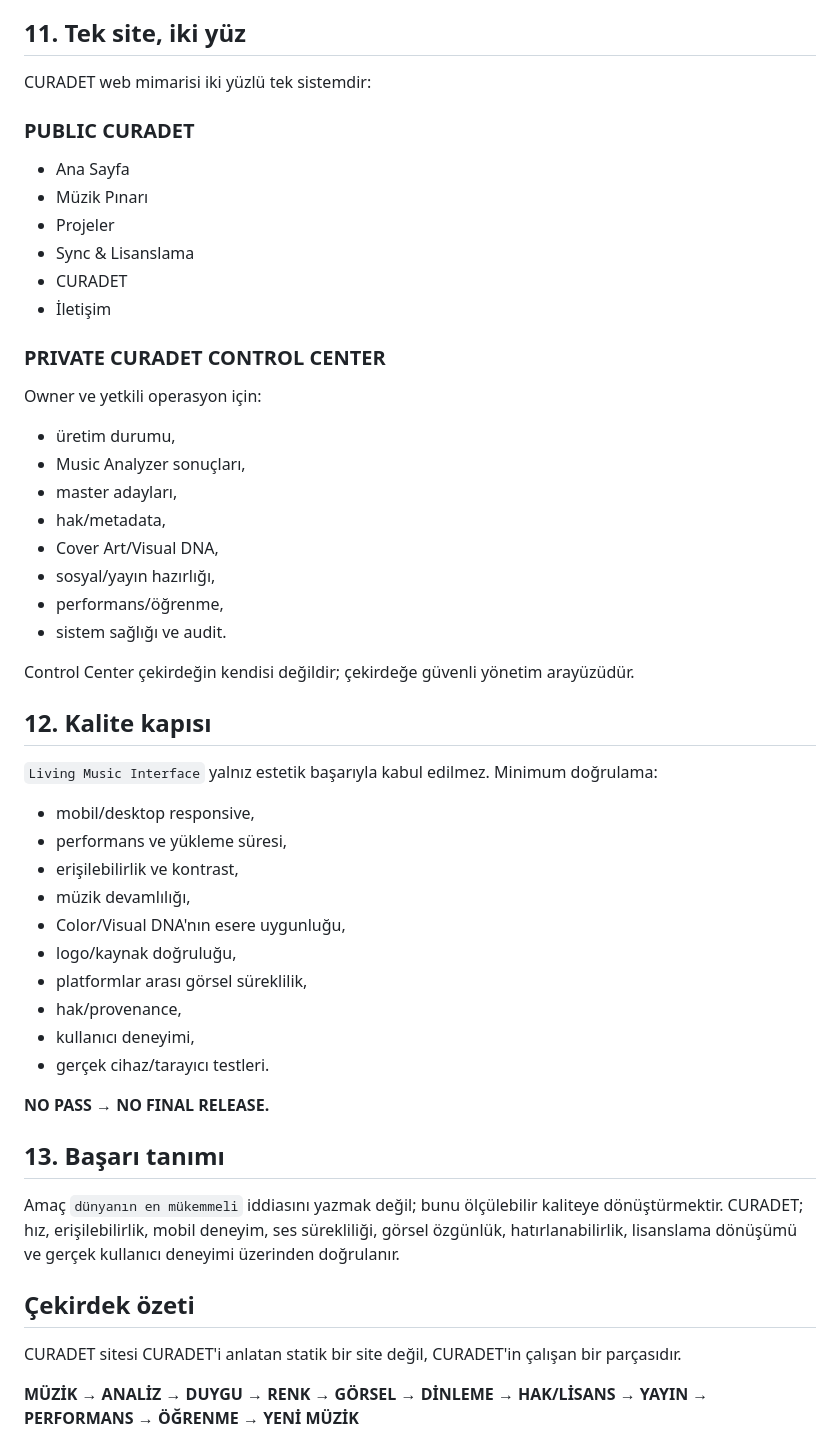
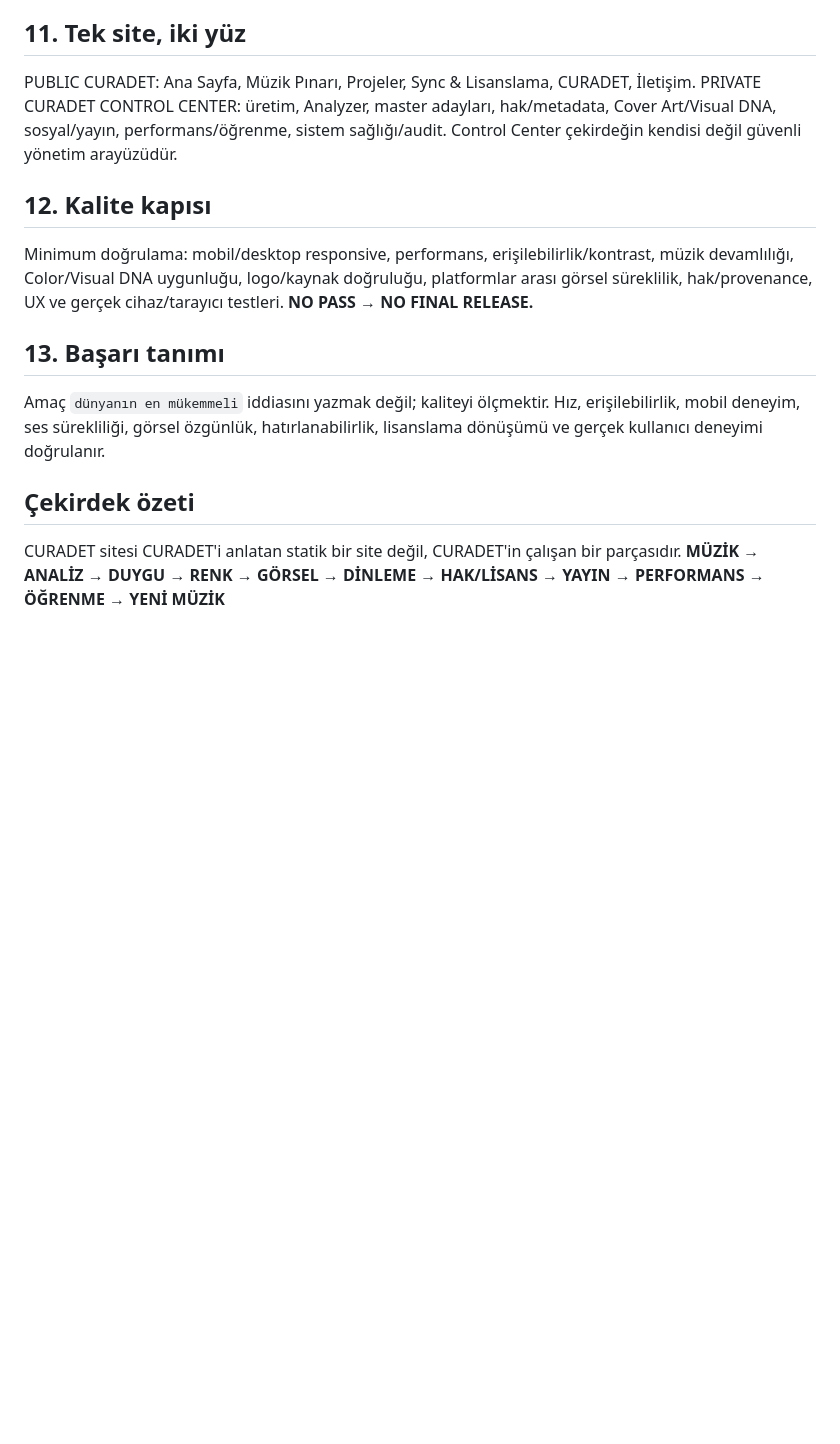
Before and after one commit to erkan1256-bit/curadet-website, a Markdown page: architecture/CURADET_LIVING_MUSIC_INTERFACE_v1.md, the part around one of its changes. Drawn GitHub-style; blank space fills up the shorter version.

```diff
--- a/architecture/CURADET_LIVING_MUSIC_INTERFACE_v1.md
+++ b/architecture/CURADET_LIVING_MUSIC_INTERFACE_v1.md
@@ -124,48 +81,16 @@ Premium kalite efekt yoğunluğu değildir. Boşluk, ritim, hiyerarşi, tipograf
 **MÜZİK ASIL OLANDIR; GÖRSEL MÜZİĞİN GÖLGESİDİR.**
 
 ## 11. Tek site, iki yüz
-CURADET web mimarisi iki yüzlü tek sistemdir:
-
-### PUBLIC CURADET
-- Ana Sayfa
-- Müzik Pınarı
-- Projeler
-- Sync & Lisanslama
-- CURADET
-- İletişim
-
-### PRIVATE CURADET CONTROL CENTER
-Owner ve yetkili operasyon için:
-- üretim durumu,
-- Music Analyzer sonuçları,
-- master adayları,
-- hak/metadata,
-- Cover Art/Visual DNA,
-- sosyal/yayın hazırlığı,
-- performans/öğrenme,
-- sistem sağlığı ve audit.
-
-Control Center çekirdeğin kendisi değildir; çekirdeğe güvenli yönetim arayüzüdür.
+PUBLIC CURADET: Ana Sayfa, Müzik Pınarı, Projeler, Sync & Lisanslama, CURADET, İletişim.
+PRIVATE CURADET CONTROL CENTER: üretim, Analyzer, master adayları, hak/metadata, Cover Art/Visual DNA, sosyal/yayın, performans/öğrenme, sistem sağlığı/audit. Control Center çekirdeğin kendisi değil güvenli yönetim arayüzüdür.
 
 ## 12. Kalite kapısı
-`Living Music Interface` yalnız estetik başarıyla kabul edilmez. Minimum doğrulama:
-- mobil/desktop responsive,
-- performans ve yükleme süresi,
-- erişilebilirlik ve kontrast,
-- müzik devamlılığı,
-- Color/Visual DNA'nın esere uygunluğu,
-- logo/kaynak doğruluğu,
-- platformlar arası görsel süreklilik,
-- hak/provenance,
-- kullanıcı deneyimi,
-- gerçek cihaz/tarayıcı testleri.
-
+Minimum doğrulama: mobil/desktop responsive, performans, erişilebilirlik/kontrast, müzik devamlılığı, Color/Visual DNA uygunluğu, logo/kaynak doğruluğu, platformlar arası görsel süreklilik, hak/provenance, UX ve gerçek cihaz/tarayıcı testleri.
 **NO PASS → NO FINAL RELEASE.**
 
 ## 13. Başarı tanımı
-Amaç `dünyanın en mükemmeli` iddiasını yazmak değil; bunu ölçülebilir kaliteye dönüştürmektir. CURADET; hız, erişilebilirlik, mobil deneyim, ses sürekliliği, görsel özgünlük, hatırlanabilirlik, lisanslama dönüşümü ve gerçek kullanıcı deneyimi üzerinden doğrulanır.
+Amaç `dünyanın en mükemmeli` iddiasını yazmak değil; kaliteyi ölçmektir. Hız, erişilebilirlik, mobil deneyim, ses sürekliliği, görsel özgünlük, hatırlanabilirlik, lisanslama dönüşümü ve gerçek kullanıcı deneyimi doğrulanır.
 
 ## Çekirdek özeti
 CURADET sitesi CURADET'i anlatan statik bir site değil, CURADET'in çalışan bir parçasıdır.
-
 **MÜZİK → ANALİZ → DUYGU → RENK → GÖRSEL → DİNLEME → HAK/LİSANS → YAYIN → PERFORMANS → ÖĞRENME → YENİ MÜZİK**
```
Also changed, not shown: other parts of architecture/CURADET_LIVING_MUSIC_INTERFACE_v1.md (+33 -76 lines).
